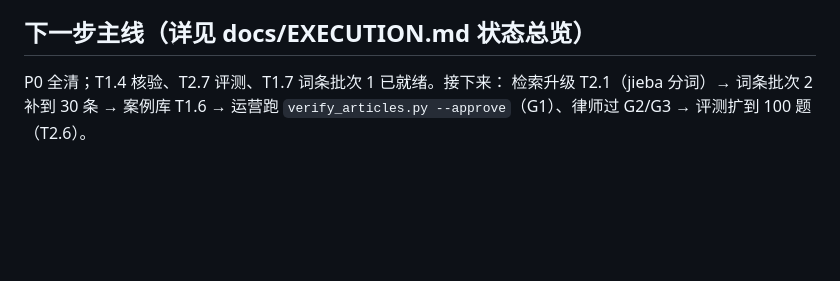
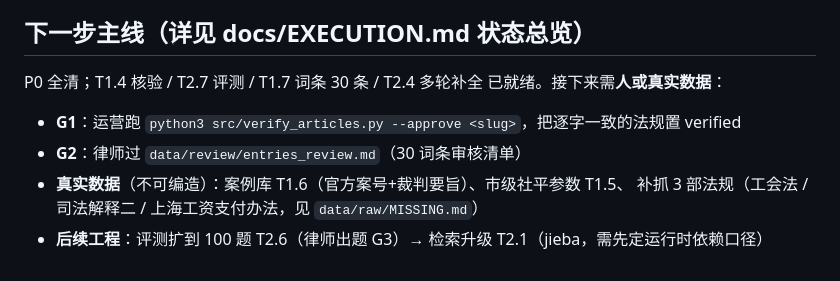
Before and after one commit to sunlinhua-dotcom/ldlaw, a Markdown page: README.md, the part around the change. Rendered like a GitHub page; blank space fills up the shorter version.

Commit message:
[梳理] 校准 README 下一步与 CLAUDE 评测基线（同步本轮进度）
- README 下一步改为按"需人/需真实数据/后续工程"三类列剩余项
- CLAUDE 评测基线更新为满分 + 起步集非泛化的诚实标注
- AGENTS 镜像同步

Co-Authored-By: Claude Fable 5 <noreply@anthropic.com>

```diff
--- a/README.md
+++ b/README.md
@@ -83,6 +83,9 @@ PC 三栏（书脊导航 + 内容 + 法条依据面板），移动端底部 Tab
 
 ## 下一步主线（详见 docs/EXECUTION.md 状态总览）
 
-P0 全清；T1.4 核验、T2.7 评测、T1.7 词条批次 1 已就绪。接下来：
-检索升级 T2.1（jieba 分词）→ 词条批次 2 补到 30 条 → 案例库 T1.6 →
-运营跑 `verify_articles.py --approve`（G1）、律师过 G2/G3 → 评测扩到 100 题（T2.6）。
+P0 全清；T1.4 核验 / T2.7 评测 / T1.7 词条 30 条 / T2.4 多轮补全 已就绪。接下来需**人或真实数据**：
+- **G1**：运营跑 `python3 src/verify_articles.py --approve <slug>`，把逐字一致的法规置 verified
+- **G2**：律师过 `data/review/entries_review.md`（30 词条审核清单）
+- **真实数据**（不可编造）：案例库 T1.6（官方案号+裁判要旨）、市级社平参数 T1.5、
+  补抓 3 部法规（工会法 / 司法解释二 / 上海工资支付办法，见 `data/raw/MISSING.md`）
+- **后续工程**：评测扩到 100 题 T2.6（律师出题 G3）→ 检索升级 T2.1（jieba，需先定运行时依赖口径）
```
Also changed, not shown: AGENTS.md (+3 -3 lines), CLAUDE.md (+3 -3 lines).
